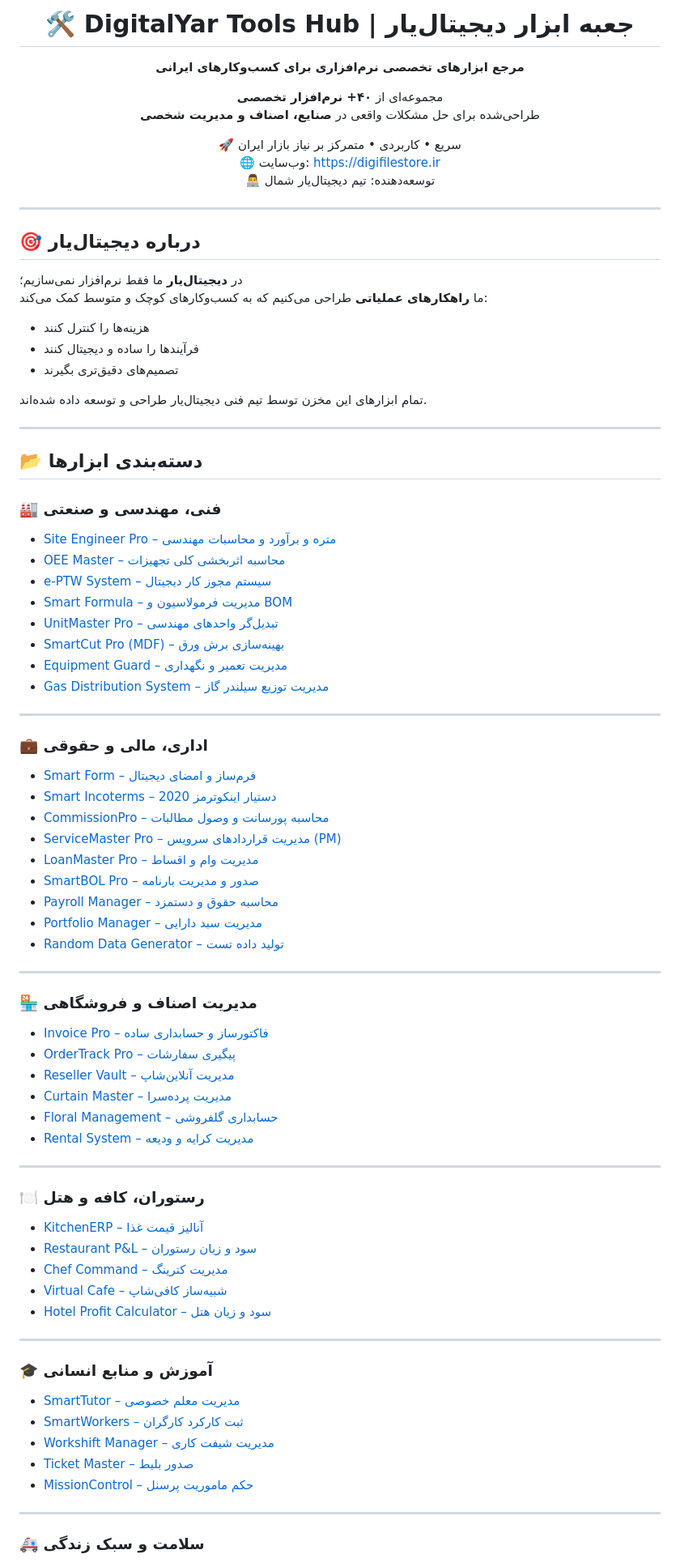
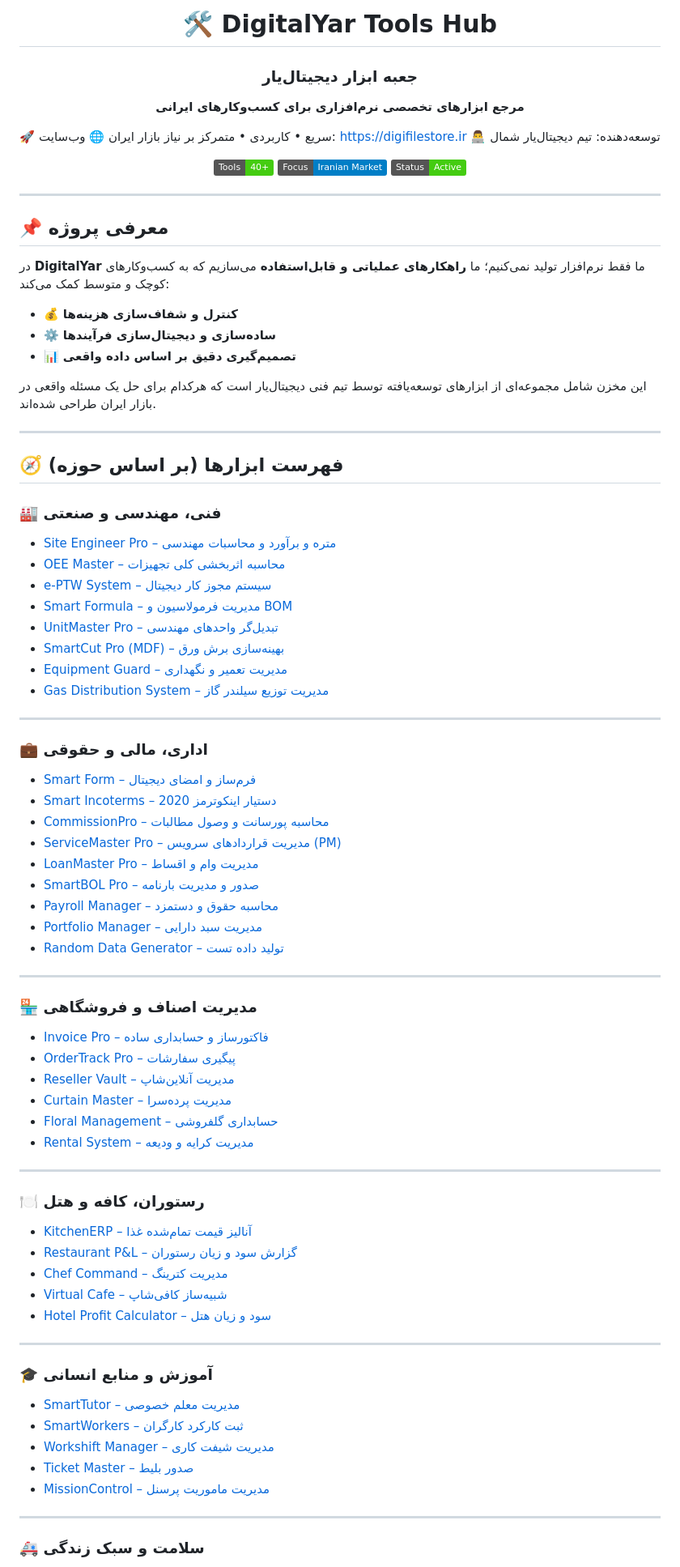
Before and after one commit to worldmohammad/DigitalYar-Tools, a Markdown page: README.md, the part around one of its changes. Shown at 81% size. Rendered like a GitHub page; badges without logos.

```diff
--- a/README.md
+++ b/README.md
@@ -1,85 +1,91 @@
 <div align="center">
 
-# 🛠️ DigitalYar Tools Hub | جعبه ابزار دیجیتال‌یار
+# 🛠️ DigitalYar Tools Hub
+
+### جعبه ابزار دیجیتال‌یار
 
 **مرجع ابزارهای تخصصی نرم‌افزاری برای کسب‌وکارهای ایرانی**
 
-مجموعه‌ای از **۴۰+ نرم‌افزار تخصصی**
-طراحی‌شده برای حل مشکلات واقعی در **صنایع، اصناف و مدیریت شخصی**
+🚀 سریع • کاربردی • متمرکز بر نیاز بازار ایران
+🌐 وب‌سایت: [https://digifilestore.ir](https://digifilestore.ir)
+👨‍💻 توسعه‌دهنده: تیم دیجیتال‌یار شمال
 
-🚀 سریع • کاربردی • متمرکز بر نیاز بازار ایران
-🌐 وب‌سایت: https://digifilestore.ir
-👨‍💻 توسعه‌دهنده: تیم دیجیتال‌یار شمال
+![Tools](https://img.shields.io/badge/Tools-40%2B-success) ![Market](https://img.shields.io/badge/Focus-Iranian%20Market-blue) ![Status](https://img.shields.io/badge/Status-Active-brightgreen)
 
 </div>
 
 ---
 
-## 🎯 درباره دیجیتال‌یار
+## 📌 معرفی پروژه
 
-در **دیجیتال‌یار** ما فقط نرم‌افزار نمی‌سازیم؛
-ما **راهکارهای عملیاتی** طراحی می‌کنیم که به کسب‌وکارهای کوچک و متوسط کمک می‌کند:
+در **DigitalYar** ما فقط نرم‌افزار تولید نمی‌کنیم؛
+ما **راهکارهای عملیاتی و قابل‌استفاده** می‌سازیم که به کسب‌وکارهای کوچک و متوسط کمک می‌کند:
 
-- هزینه‌ها را کنترل کنند
-- فرآیندها را ساده و دیجیتال کنند
-- تصمیم‌های دقیق‌تری بگیرند
+* 💰 **کنترل و شفاف‌سازی هزینه‌ها**
+* ⚙️ **ساده‌سازی و دیجیتال‌سازی فرآیندها**
+* 📊 **تصمیم‌گیری دقیق بر اساس داده واقعی**
 
-تمام ابزارهای این مخزن توسط تیم فنی دیجیتال‌یار طراحی و توسعه داده شده‌اند.
+این مخزن شامل مجموعه‌ای از ابزارهای توسعه‌یافته توسط تیم فنی دیجیتال‌یار است که هرکدام برای حل یک مسئله واقعی در بازار ایران طراحی شده‌اند.
 
 ---
 
-## 📂 دسته‌بندی ابزارها
+## 🧭 فهرست ابزارها (بر اساس حوزه)
 
 ### 🏭 فنی، مهندسی و صنعتی
-- [Site Engineer Pro – متره و برآورد و محاسبات مهندسی](https://digifilestore.ir/downloads/softr34-site-engineer-pro/)
-- [OEE Master – محاسبه اثربخشی کلی تجهیزات](https://digifilestore.ir/downloads/softr30-oee-master/)
-- [e-PTW System – سیستم مجوز کار دیجیتال](https://digifilestore.ir/downloads/softr29-e-ptw-system/)
-- [Smart Formula – مدیریت فرمولاسیون و BOM](https://digifilestore.ir/downloads/softr26-smart-formula/)
-- [UnitMaster Pro – تبدیل‌گر واحدهای مهندسی](https://digifilestore.ir/downloads/softr28-unitmaster/)
-- [SmartCut Pro (MDF) – بهینه‌سازی برش ورق](https://digifilestore.ir/downloads/softr21-smartcut-pro/)
-- [Equipment Guard – مدیریت تعمیر و نگهداری](https://digifilestore.ir/downloads/softr23-equipment-guard/)
-- [Gas Distribution System – مدیریت توزیع سیلندر گاز](https://digifilestore.ir/downloads/softr40-gas-distribution-system/)
+
+* [Site Engineer Pro – متره و برآورد و محاسبات مهندسی](https://digifilestore.ir/downloads/softr34-site-engineer-pro/)
+* [OEE Master – محاسبه اثربخشی کلی تجهیزات](https://digifilestore.ir/downloads/softr30-oee-master/)
+* [e-PTW System – سیستم مجوز کار دیجیتال](https://digifilestore.ir/downloads/softr29-e-ptw-system/)
+* [Smart Formula – مدیریت فرمولاسیون و BOM](https://digifilestore.ir/downloads/softr26-smart-formula/)
+* [UnitMaster Pro – تبدیل‌گر واحدهای مهندسی](https://digifilestore.ir/downloads/softr28-unitmaster/)
+* [SmartCut Pro (MDF) – بهینه‌سازی برش ورق](https://digifilestore.ir/downloads/softr21-smartcut-pro/)
+* [Equipment Guard – مدیریت تعمیر و نگهداری](https://digifilestore.ir/downloads/softr23-equipment-guard/)
+* [Gas Distribution System – مدیریت توزیع سیلندر گاز](https://digifilestore.ir/downloads/softr40-gas-distribution-system/)
 
 ---
 
 ### 💼 اداری، مالی و حقوقی
-- [Smart Form – فرم‌ساز و امضای دیجیتال](https://digifilestore.ir/downloads/softr38-smartform/)
-- [Smart Incoterms – دستیار اینکوترمز 2020](https://digifilestore.ir/downloads/softr33-smart-incoterms-assistant/)
-- [CommissionPro – محاسبه پورسانت و وصول مطالبات](https://digifilestore.ir/downloads/softr31-commissionpro/)
-- [ServiceMaster Pro – مدیریت قراردادهای سرویس (PM)](https://digifilestore.ir/downloads/softr32-servicemaster-pro/)
-- [LoanMaster Pro – مدیریت وام و اقساط](https://digifilestore.ir/downloads/softr7-loanmaster-pro/)
-- [SmartBOL Pro – صدور و مدیریت بارنامه](https://digifilestore.ir/downloads/softr11-smarbol/)
-- [Payroll Manager – محاسبه حقوق و دستمزد](https://digifilestore.ir/downloads/softr8-payroll-manager/)
-- [Portfolio Manager – مدیریت سبد دارایی](https://digifilestore.ir/downloads/softr35-portfolio-manager/)
-- [Random Data Generator – تولید داده تست](https://digifilestore.ir/downloads/random-data-generator-software/)
+
+* [Smart Form – فرم‌ساز و امضای دیجیتال](https://digifilestore.ir/downloads/softr38-smartform/)
+* [Smart Incoterms – دستیار اینکوترمز 2020](https://digifilestore.ir/downloads/softr33-smart-incoterms-assistant/)
+* [CommissionPro – محاسبه پورسانت و وصول مطالبات](https://digifilestore.ir/downloads/softr31-commissionpro/)
+* [ServiceMaster Pro – مدیریت قراردادهای سرویس (PM)](https://digifilestore.ir/downloads/softr32-servicemaster-pro/)
+* [LoanMaster Pro – مدیریت وام و اقساط](https://digifilestore.ir/downloads/softr7-loanmaster-pro/)
+* [SmartBOL Pro – صدور و مدیریت بارنامه](https://digifilestore.ir/downloads/softr11-smarbol/)
+* [Payroll Manager – محاسبه حقوق و دستمزد](https://digifilestore.ir/downloads/softr8-payroll-manager/)
+* [Portfolio Manager – مدیریت سبد دارایی](https://digifilestore.ir/downloads/softr35-portfolio-manager/)
+* [Random Data Generator – تولید داده تست](https://digifilestore.ir/downloads/random-data-generator-software/)
 
 ---
 
 ### 🏪 مدیریت اصناف و فروشگاهی
-- [Invoice Pro – فاکتورساز و حسابداری ساده](https://digifilestore.ir/downloads/softr6-invoice-pro/)
-- [OrderTrack Pro – پیگیری سفارشات](https://digifilestore.ir/downloads/softr24-ordertrack-pro/)
-- [Reseller Vault – مدیریت آنلاین‌شاپ](https://digifilestore.ir/downloads/softr10-reseller-vault/)
-- [Curtain Master – مدیریت پرده‌سرا](https://digifilestore.ir/downloads/softr20-curtain-master/)
-- [Floral Management – حسابداری گلفروشی](https://digifilestore.ir/downloads/softr4-floral-management/)
-- [Rental System – مدیریت کرایه و ودیعه](https://digifilestore.ir/downloads/softr39-rental-deposit-management-system/)
+
+* [Invoice Pro – فاکتورساز و حسابداری ساده](https://digifilestore.ir/downloads/softr6-invoice-pro/)
+* [OrderTrack Pro – پیگیری سفارشات](https://digifilestore.ir/downloads/softr24-ordertrack-pro/)
+* [Reseller Vault – مدیریت آنلاین‌شاپ](https://digifilestore.ir/downloads/softr10-reseller-vault/)
+* [Curtain Master – مدیریت پرده‌سرا](https://digifilestore.ir/downloads/softr20-curtain-master/)
+* [Floral Management – حسابداری گلفروشی](https://digifilestore.ir/downloads/softr4-floral-management/)
+* [Rental System – مدیریت کرایه و ودیعه](https://digifilestore.ir/downloads/softr39-rental-deposit-management-system/)
 
 ---
 
 ### 🍽️ رستوران، کافه و هتل
-- [KitchenERP – آنالیز قیمت غذا](https://digifilestore.ir/downloads/softr14-smartrecipe-cost/)
-- [Restaurant P&L – سود و زیان رستوران](https://digifilestore.ir/downloads/excel318-restaurant-profit-loss-statement-template/)
-- [Chef Command – مدیریت کترینگ](https://digifilestore.ir/downloads/softr22-chef-command/)
-- [Virtual Cafe – شبیه‌ساز کافی‌شاپ](https://digifilestore.ir/downloads/softr17-virtual-cafe/)
-- [Hotel Profit Calculator – سود و زیان هتل](https://digifilestore.ir/downloads/softr36-hotel-profit-calculator/)
+
+* [KitchenERP – آنالیز قیمت تمام‌شده غذا](https://digifilestore.ir/downloads/softr14-smartrecipe-cost/)
+* [Restaurant P&L – گزارش سود و زیان رستوران](https://digifilestore.ir/downloads/excel318-restaurant-profit-loss-statement-template/)
+* [Chef Command – مدیریت کترینگ](https://digifilestore.ir/downloads/softr22-chef-command/)
+* [Virtual Cafe – شبیه‌ساز کافی‌شاپ](https://digifilestore.ir/downloads/softr17-virtual-cafe/)
+* [Hotel Profit Calculator – سود و زیان هتل](https://digifilestore.ir/downloads/softr36-hotel-profit-calculator/)
 
 ---
 
 ### 🎓 آموزش و منابع انسانی
-- [SmartTutor – مدیریت معلم خصوصی](https://digifilestore.ir/downloads/softr15-smarttutor/)
-- [SmartWorkers – ثبت کارکرد کارگران](https://digifilestore.ir/downloads/softr27-smartworkers/)
-- [Workshift Manager – مدیریت شیفت کاری](https://digifilestore.ir/downloads/softr18-workshift-manager/)
-- [Ticket Master – صدور بلیط](https://digifilestore.ir/downloads/softr19-ticket-master-pro/)
-- [MissionControl – حکم ماموریت پرسنل](https://digifilestore.ir/downloads/softr37-missioncontrol/)
+
+* [SmartTutor – مدیریت معلم خصوصی](https://digifilestore.ir/downloads/softr15-smarttutor/)
+* [SmartWorkers – ثبت کارکرد کارگران](https://digifilestore.ir/downloads/softr27-smartworkers/)
+* [Workshift Manager – مدیریت شیفت کاری](https://digifilestore.ir/downloads/softr18-workshift-manager/)
+* [Ticket Master – صدور بلیط](https://digifilestore.ir/downloads/softr19-ticket-master-pro/)
+* [MissionControl – مدیریت ماموریت پرسنل](https://digifilestore.ir/downloads/softr37-missioncontrol/)
 
 ---
 
```
Also changed, not shown: other parts of README.md (+17 -14 lines).
